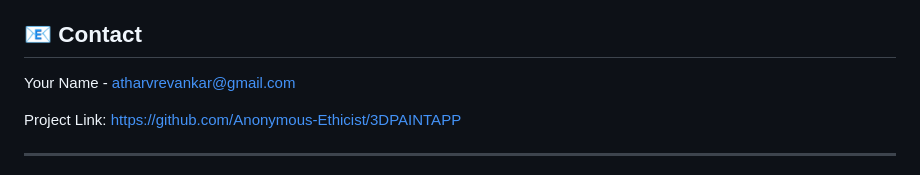
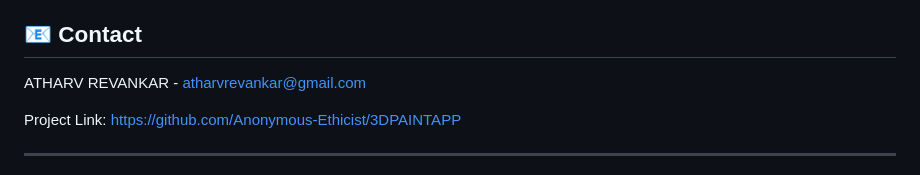
Before and after one commit to Anonymous-Ethicist/3DPAINTAPP, a Markdown page: README.md, the part around the change. Rendered like a GitHub page.

```diff
--- a/README.md
+++ b/README.md
@@ -139,7 +139,7 @@ This project is licensed under the MIT License - see the [LICENSE](LICENSE) file
 
 ## 📧 Contact
 
-Your Name - [atharvrevankar@gmail.com](mailto:atharvrevankar@gmail.com)
+ATHARV REVANKAR - [atharvrevankar@gmail.com](mailto:atharvrevankar@gmail.com)
 
 Project Link: [https://github.com/Anonymous-Ethicist/3DPAINTAPP](https://github.com/Anonymous-Ethicist/3DPAINTAPP)
 
```
